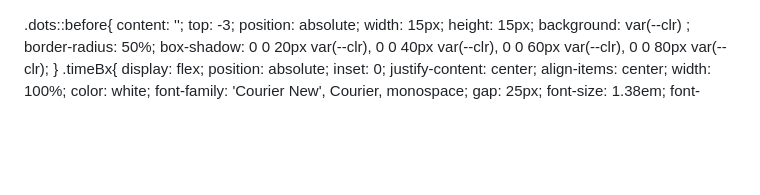
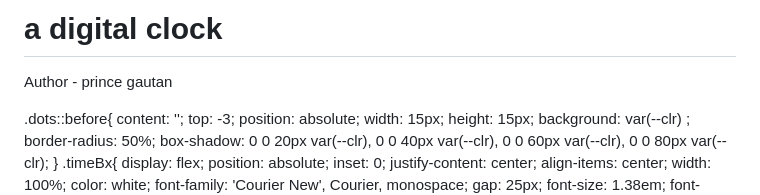
Before and after one commit to GautamPince/Digital_clock, a Markdown page: README.md, the part around the change. GitHub-like rendering; blank space fills up the shorter version.

```diff
--- a/README.md
+++ b/README.md
@@ -1,4 +1,5 @@
-
+# a digital clock
+Author - prince gautan
 <html>
 <head>
 <title>Digital_clock</title>
```
